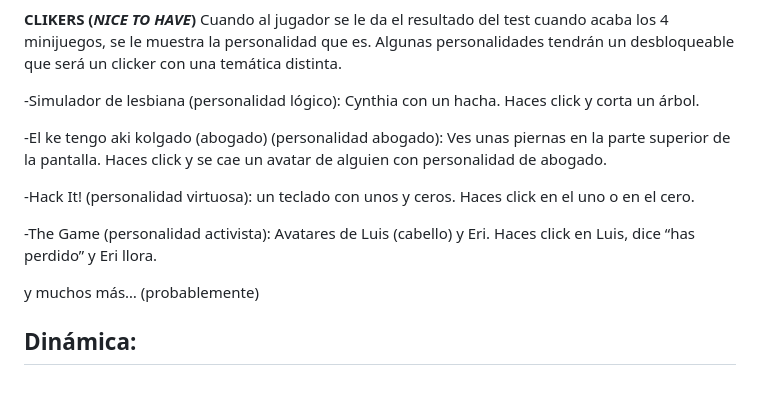
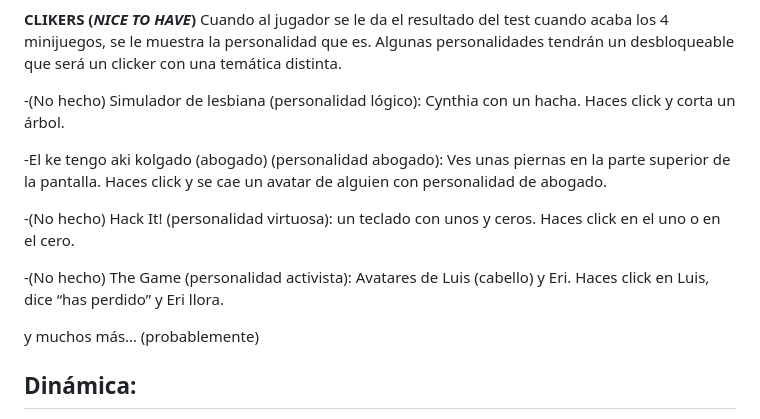
Before and after one commit to Paigro/JuegosDeChikes.cum, a Markdown page: GDD.md, the part around one of its changes. Rendered like a GitHub page; blank space fills up the shorter version.

```diff
--- a/GDD.md
+++ b/GDD.md
@@ -69,13 +83,13 @@ Cuando se hace la accion de la secuencia:
 **CLIKERS (*NICE TO HAVE*)**
 Cuando al jugador se le da el resultado del test cuando acaba los 4 minijuegos, se le muestra la personalidad que es. Algunas personalidades tendrán un desbloqueable que será un clicker con una temática distinta.
 
--Simulador de lesbiana (personalidad lógico): Cynthia con un hacha. Haces click y corta un árbol.
+-(No hecho) Simulador de lesbiana (personalidad lógico): Cynthia con un hacha. Haces click y corta un árbol.
 
 -El ke tengo aki kolgado (abogado) (personalidad abogado): Ves unas piernas en la parte superior de la pantalla. Haces click y se cae un avatar de alguien con personalidad de abogado.
 
--Hack It! (personalidad virtuosa): un teclado con unos y ceros. Haces click en el uno o en el cero.
+-(No hecho) Hack It! (personalidad virtuosa): un teclado con unos y ceros. Haces click en el uno o en el cero.
 
--The Game (personalidad activista): Avatares de Luis (cabello) y Eri. Haces click en Luis, dice “has perdido” y Eri llora.
+-(No hecho) The Game (personalidad activista): Avatares de Luis (cabello) y Eri. Haces click en Luis, dice “has perdido” y Eri llora.
 
 y muchos más… (probablemente)
 
```
Also changed, not shown: other parts of GDD.md (+16 -2 lines).
